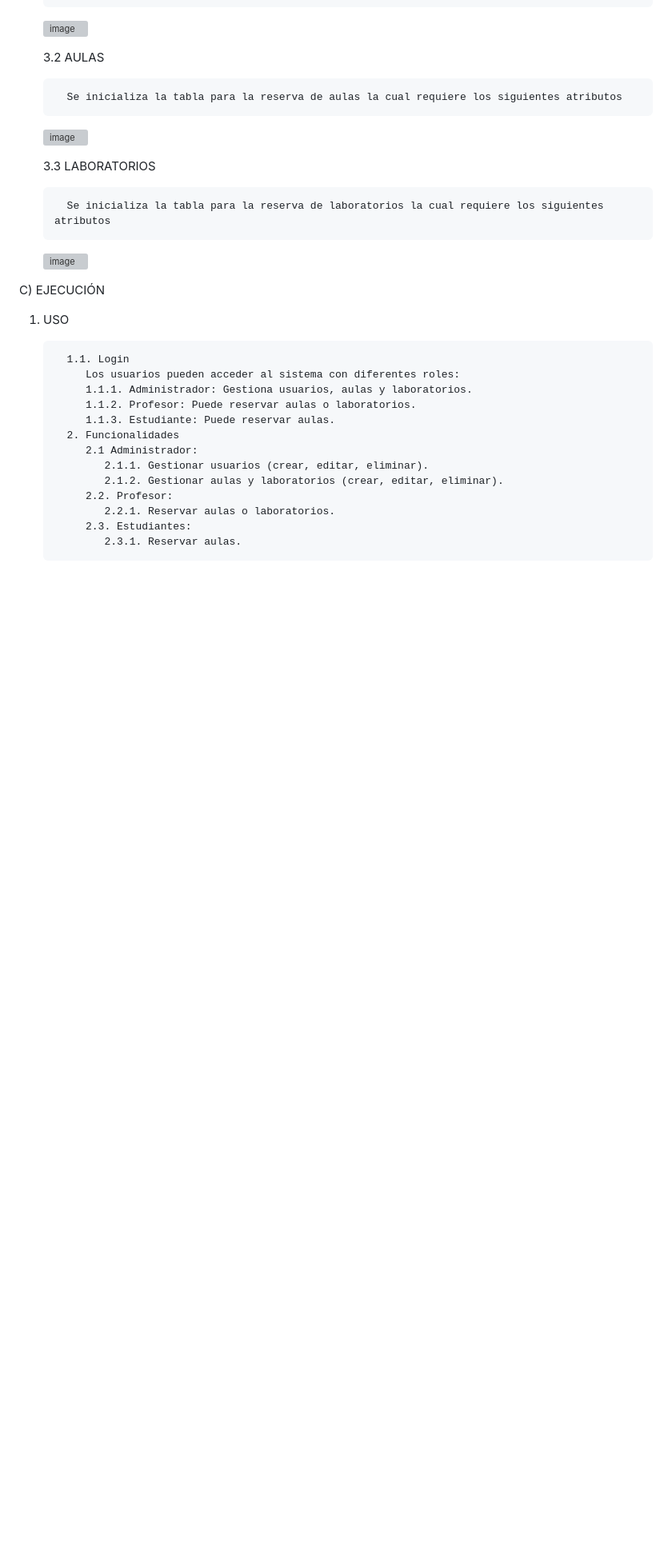
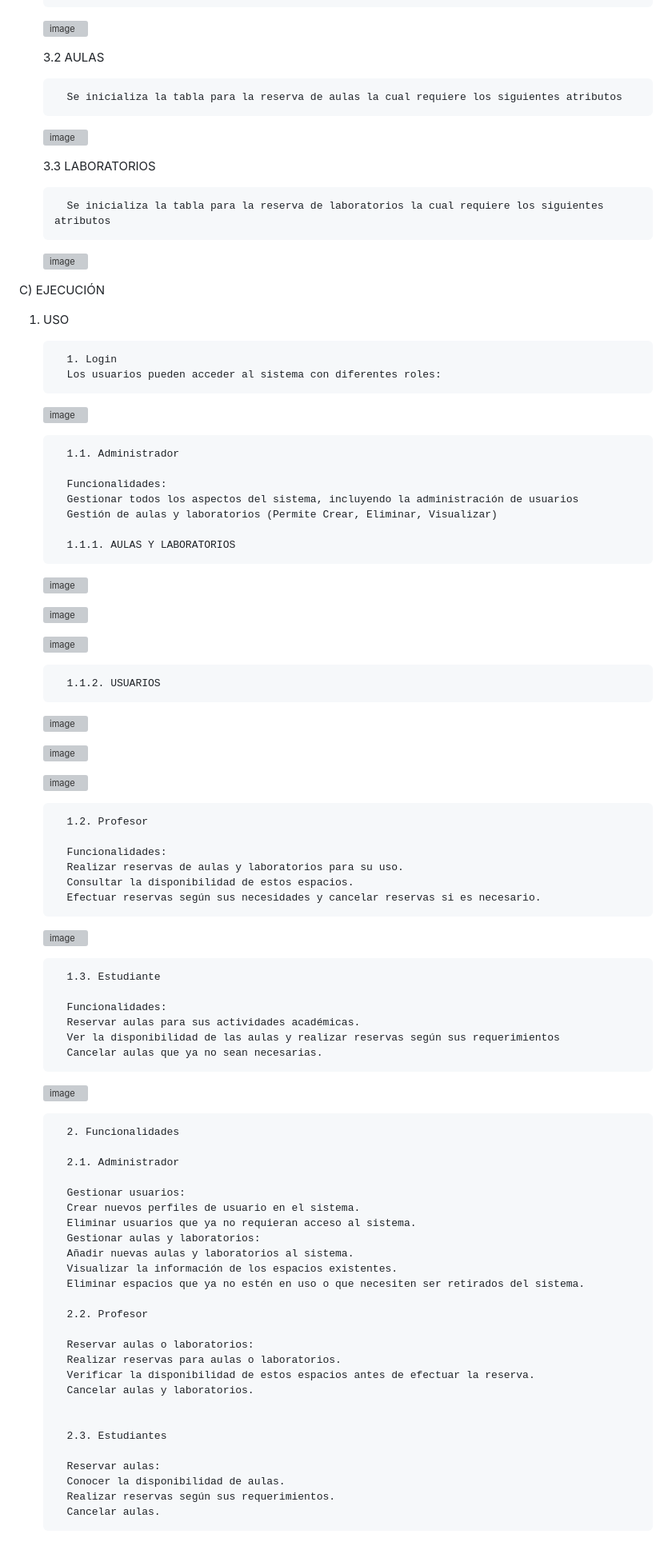
Before and after one commit to StalinMuela/Proyecto_DMuela, a Markdown page: README.md, the part around the change. Shown at 80% size. GitHub-like rendering; blank space fills up the shorter version; grey boxes are pictures that could not be loaded.

```diff
--- a/README.md
+++ b/README.md
@@ -102,16 +102,79 @@ C) EJECUCIÓN
 
 1. USO
 
-         1.1. Login
-            Los usuarios pueden acceder al sistema con diferentes roles:
-            1.1.1. Administrador: Gestiona usuarios, aulas y laboratorios.
-            1.1.2. Profesor: Puede reservar aulas o laboratorios.
-            1.1.3. Estudiante: Puede reservar aulas.
+         1. Login
+         Los usuarios pueden acceder al sistema con diferentes roles:
+
+   ![image](https://github.com/user-attachments/assets/5277434c-47f0-4cf5-9328-9d7f869f5f9a)
+
+
+         1.1. Administrador
+
+         Funcionalidades:
+         Gestionar todos los aspectos del sistema, incluyendo la administración de usuarios
+         Gestión de aulas y laboratorios (Permite Crear, Eliminar, Visualizar)
+
+         1.1.1. AULAS Y LABORATORIOS
+
+
+   ![image](https://github.com/user-attachments/assets/d50c1838-bc77-472c-909b-aac715aaed8f)
+
+   ![image](https://github.com/user-attachments/assets/60c86030-d915-4ab0-8998-ee10160ddb56)
+
+   ![image](https://github.com/user-attachments/assets/a61c8293-1961-4a6f-a27b-a073de64ea2c)
+
+
+         1.1.2. USUARIOS
+
+   ![image](https://github.com/user-attachments/assets/948a3da2-3677-4dba-aec2-0ca3029c6c34)
+
+   ![image](https://github.com/user-attachments/assets/b08d25e2-ab49-492d-8134-aeb93464ee06)
+
+   ![image](https://github.com/user-attachments/assets/08884b08-5d98-49fa-828a-f7bf728d89a2)
+
+
+         1.2. Profesor
+
+         Funcionalidades:
+         Realizar reservas de aulas y laboratorios para su uso.
+         Consultar la disponibilidad de estos espacios.
+         Efectuar reservas según sus necesidades y cancelar reservas si es necesario.
+
+   ![image](https://github.com/user-attachments/assets/7978b08e-6de4-4dea-bae2-6daadd4cf904)
+
+
+         1.3. Estudiante
+
+         Funcionalidades:
+         Reservar aulas para sus actividades académicas.
+         Ver la disponibilidad de las aulas y realizar reservas según sus requerimientos
+         Cancelar aulas que ya no sean necesarias.
+
+   ![image](https://github.com/user-attachments/assets/8ab82c32-3c3a-47be-836b-c7110a013230)
+
          2. Funcionalidades
-            2.1 Administrador:
-               2.1.1. Gestionar usuarios (crear, editar, eliminar).
-               2.1.2. Gestionar aulas y laboratorios (crear, editar, eliminar).
-            2.2. Profesor:
-               2.2.1. Reservar aulas o laboratorios.
-            2.3. Estudiantes:
-               2.3.1. Reservar aulas.
+
+         2.1. Administrador
+
+         Gestionar usuarios:
+         Crear nuevos perfiles de usuario en el sistema.
+         Eliminar usuarios que ya no requieran acceso al sistema.
+         Gestionar aulas y laboratorios:
+         Añadir nuevas aulas y laboratorios al sistema.
+         Visualizar la información de los espacios existentes.
+         Eliminar espacios que ya no estén en uso o que necesiten ser retirados del sistema.
+
+         2.2. Profesor
+
+         Reservar aulas o laboratorios:
+         Realizar reservas para aulas o laboratorios.
+         Verificar la disponibilidad de estos espacios antes de efectuar la reserva.
+         Cancelar aulas y laboratorios.
+
+
+         2.3. Estudiantes
+
+         Reservar aulas:
+         Conocer la disponibilidad de aulas.
+         Realizar reservas según sus requerimientos.
+         Cancelar aulas.
```
